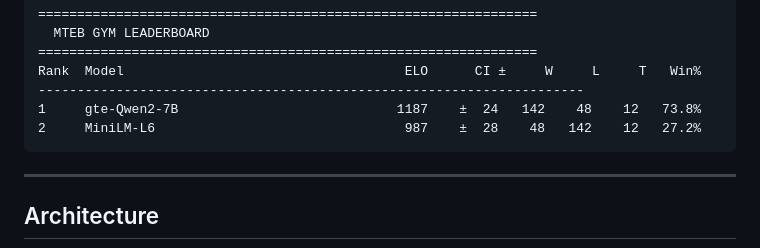
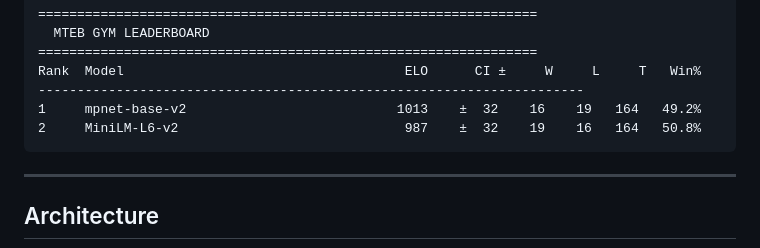
Before and after one commit to dschechter27875/MTEB-gym, a Markdown page: README.md, the part around the change. GitHub-like rendering.

Commit message:
docs: update README with real experimental results

````diff
--- a/README.md
+++ b/README.md
@@ -43,8 +43,8 @@ Output:
 ================================================================
 Rank  Model                                    ELO      CI ±     W     L     T   Win%
 ----------------------------------------------------------------------
-1     gte-Qwen2-7B                            1187    ±  24   142    48    12   73.8%
-2     MiniLM-L6                                987    ±  28    48   142    12   27.2%
+1     mpnet-base-v2                           1013    ±  32    16    19   164   49.2%
+2     MiniLM-L6-v2                             987    ±  32    19    16   164   50.8%
 ```
 
 ---
````
